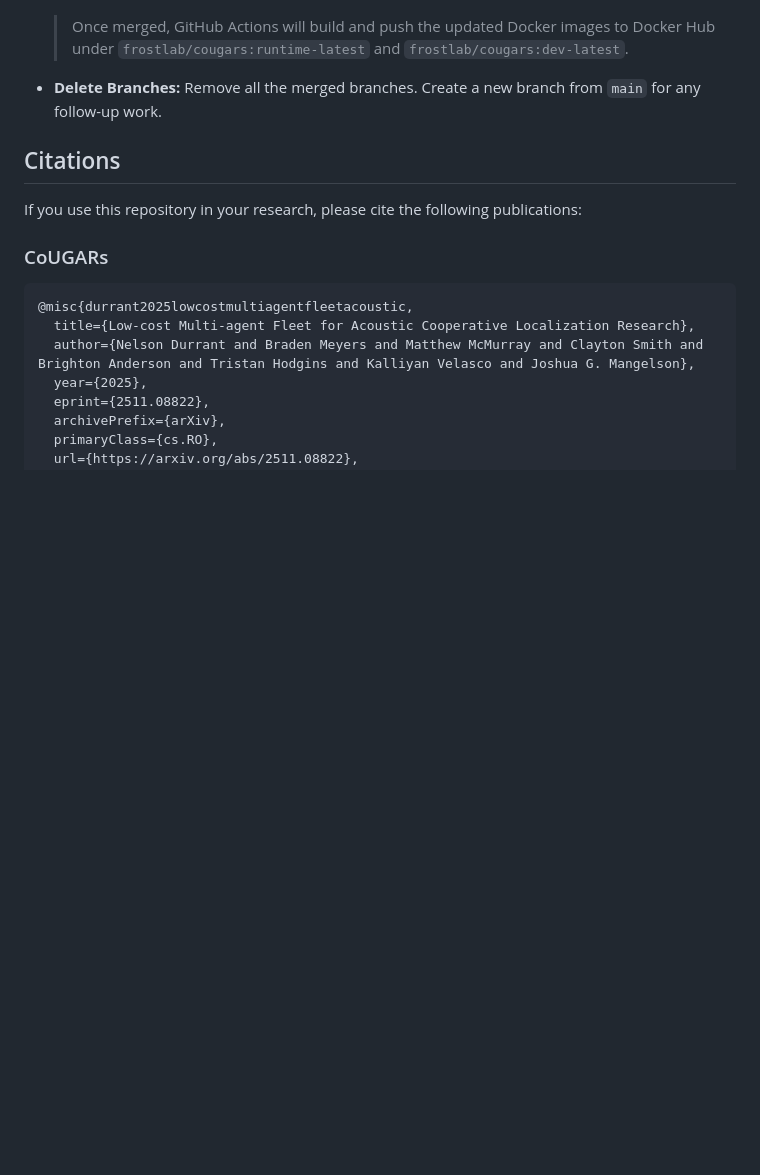
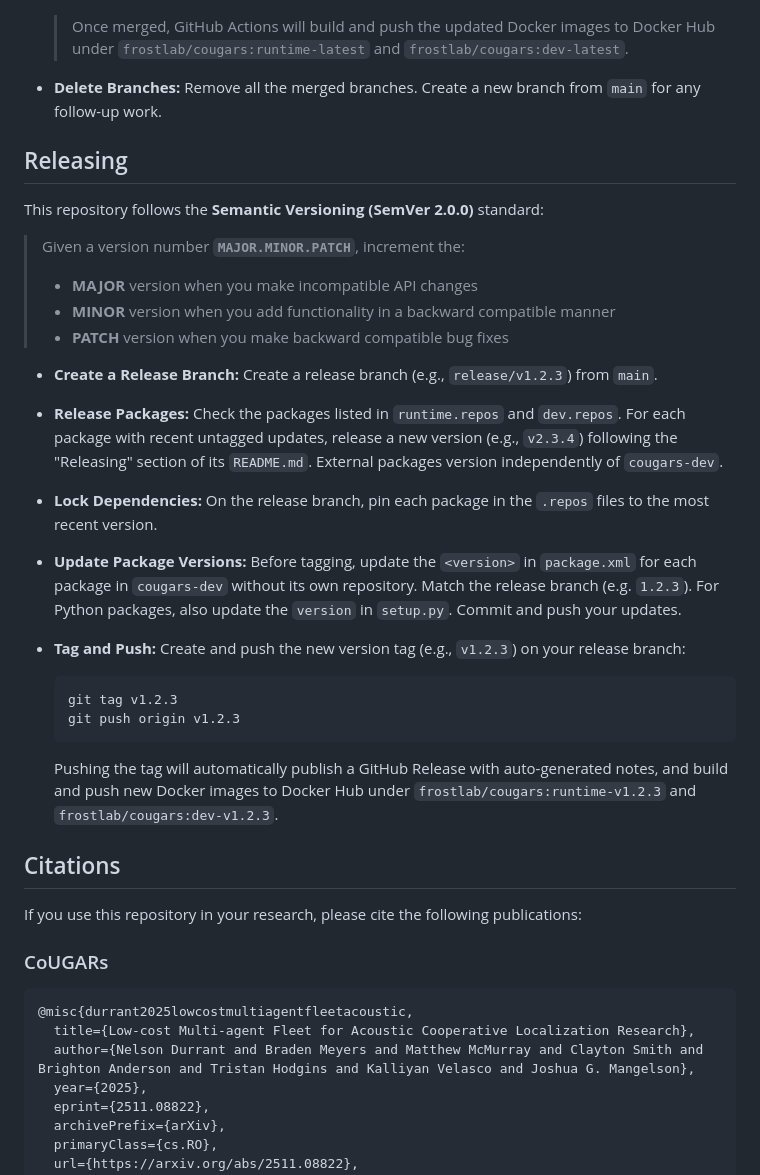
Before and after one commit to cougars-auv/cougars-dev, a Markdown page: README.md, the part around the change. Rendered like a GitHub page; blank space fills up the shorter version.

Commit message:
Add releasing guidelines to README

````diff
--- a/README.md
+++ b/README.md
@@ -101,6 +101,33 @@ CoUGARs is a low-cost, configurable AUV platform designed for multi-agent autono
 
 - **Delete Branches:** Remove all the merged branches. Create a new branch from `main` for any follow-up work.
 
+## Releasing
+
+This repository follows the **Semantic Versioning (SemVer 2.0.0)** standard:
+
+> Given a version number **`MAJOR.MINOR.PATCH`**, increment the:
+>
+> - **MAJOR** version when you make incompatible API changes
+> - **MINOR** version when you add functionality in a backward compatible manner
+> - **PATCH** version when you make backward compatible bug fixes
+
+- **Create a Release Branch:** Create a release branch (e.g., `release/v1.2.3`) from `main`.
+
+- **Release Packages:** Check the packages listed in `runtime.repos` and `dev.repos`. For each package with recent untagged updates, release a new version (e.g., `v2.3.4`) following the "Releasing" section of its `README.md`. External packages version independently of `cougars-dev`.
+
+- **Lock Dependencies:** On the release branch, pin each package in the `.repos` files to the most recent version.
+
+- **Update Package Versions:** Before tagging, update the `<version>` in `package.xml` for each package in `cougars-dev` without its own repository. Match the release branch (e.g. `1.2.3`). For Python packages, also update the `version` in `setup.py`. Commit and push your updates.
+
+- **Tag and Push:** Create and push the new version tag (e.g., `v1.2.3`) on your release branch:
+
+  ```bash
+  git tag v1.2.3
+  git push origin v1.2.3
+  ```
+
+  Pushing the tag will automatically publish a GitHub Release with auto-generated notes, and build and push new Docker images to Docker Hub under `frostlab/cougars:runtime-v1.2.3` and `frostlab/cougars:dev-v1.2.3`.
+
 ## Citations
 
 If you use this repository in your research, please cite the following publications:
````
